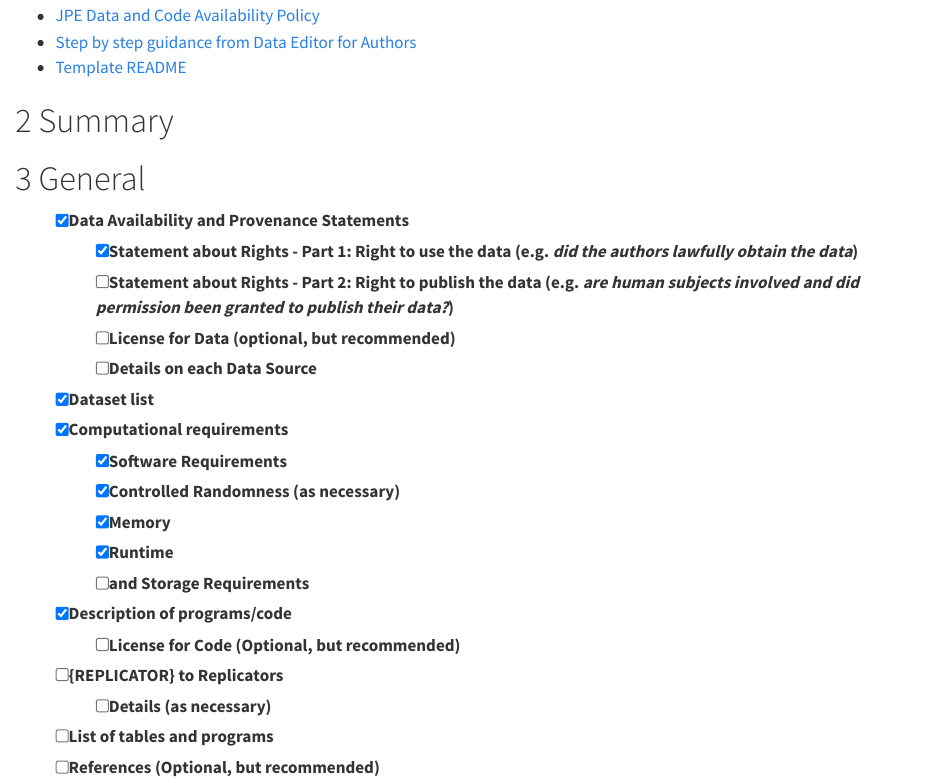
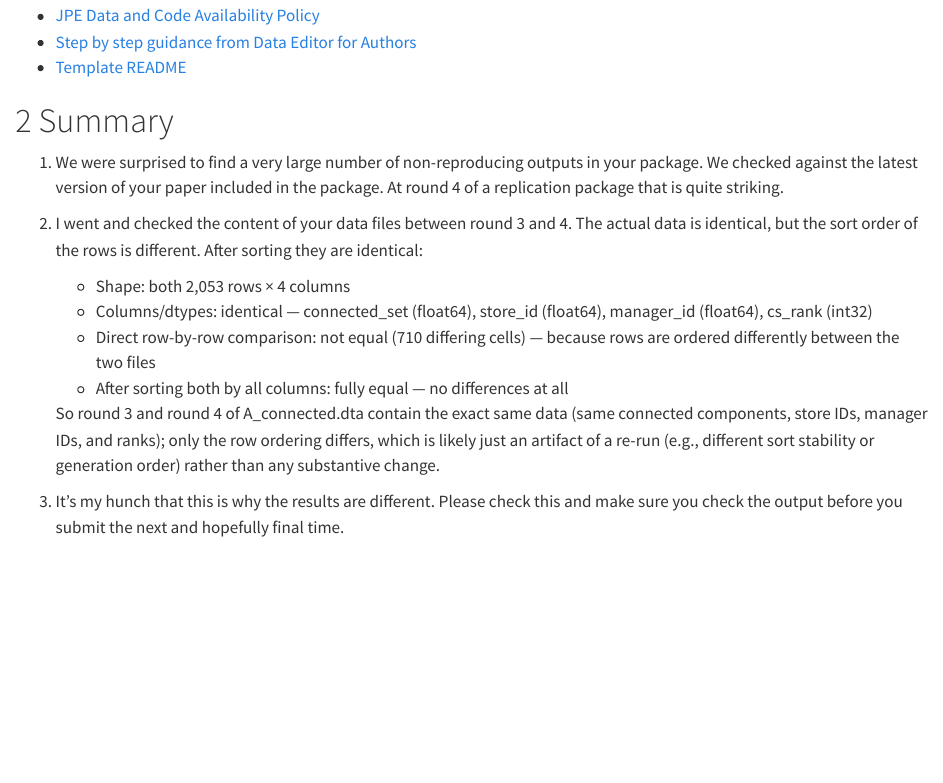
Before and after one commit to JPE-Reproducibility/JPE-Sollaci-20240098, a Quarto document (JPE-Sollaci-20240098-R4.qmd): the page in a window 1100 px wide, from 360 px down. Rendered offline with R 4.5, knitr and Pandoc in place of Quarto, with nearby package versions.

Commit message:
updated report JPE-Sollaci-20240098-R4

```diff
--- a/JPE-Sollaci-20240098-R4.qmd
+++ b/JPE-Sollaci-20240098-R4.qmd
@@ -23,6 +23,17 @@ Some useful information up front:
 
 # Summary
 
+1. We were surprised to find a very large number of non-reproducing outputs in your package. We checked against the latest version of your paper included in the package. At round 4 of a replication package that is quite striking.
+2. I went and checked the content of your data files between round 3 and 4. The actual data is identical, but the sort order of the rows is different. After sorting they are identical:
+
+   - Shape: both 2,053 rows × 4 columns
+   - Columns/dtypes: identical — connected_set (float64), store_id (float64), manager_id (float64), cs_rank (int32)
+   - Direct row-by-row comparison: not equal (710 differing cells) — because rows are ordered differently between the two files
+   - After sorting both by all columns: fully equal — no differences at all
+
+   So round 3 and round 4 of A_connected.dta contain the exact same data (same connected components, store IDs, manager IDs, and ranks); only the row ordering differs, which is likely just an artifact of a re-run (e.g., different sort stability or generation order) rather than any substantive change.
+
+3. It's my hunch that this is why the results are different. Please check this and make sure you check the output before you submit the next and hopefully final time.
 
 
 # General
```
Also changed, not shown: 1 other file.
